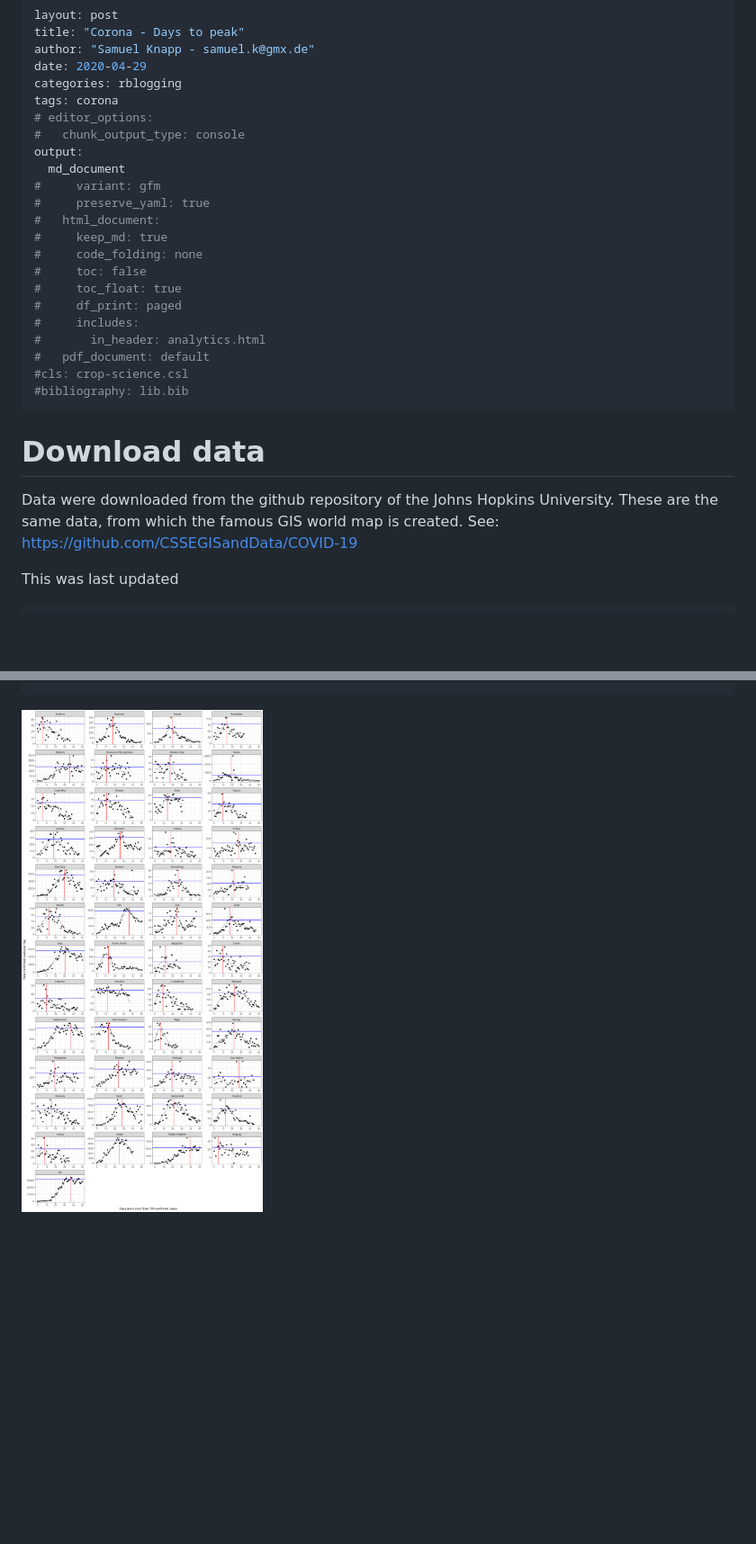
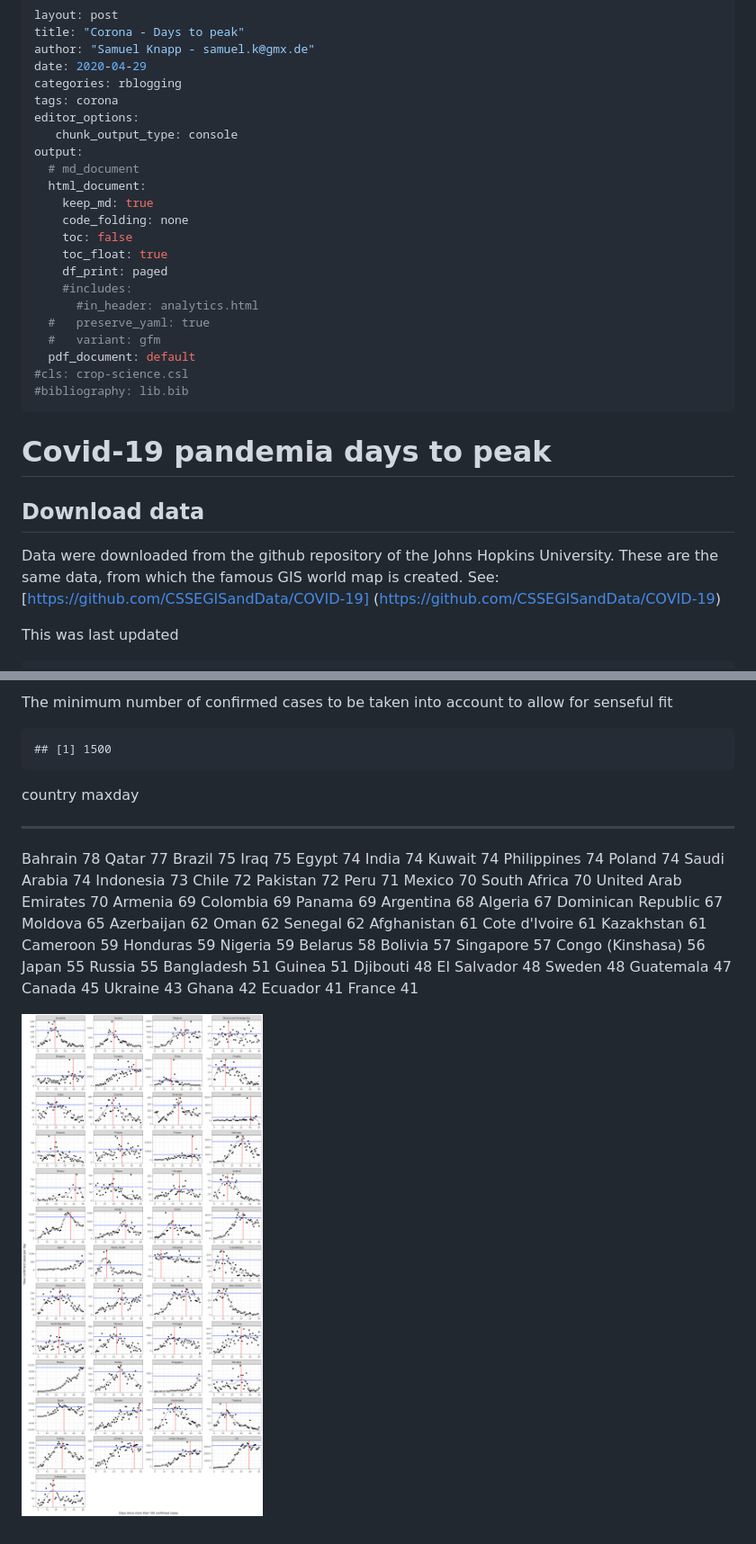
Before and after one commit to dtill/Corona, a Markdown page: DaysToPeak.md, 2 parts joined by grey strips. Shown: that part at 90% size. Rendered like a GitHub page; pictures changed too: {{site.baseurl}}/assets/DaysToPeak/WithPeak-1.png; blank space fills up the shorter version.

````diff
--- a/DaysToPeak.md
+++ b/DaysToPeak.md
@@ -5,21 +5,21 @@ author: "Samuel Knapp - samuel.k@gmx.de"
 date: 2020-04-29
 categories: rblogging
 tags: corona
-# editor_options:
-#   chunk_output_type: console
+editor_options:
+   chunk_output_type: console
 output:
-  md_document
-#     variant: gfm
-#     preserve_yaml: true
-#   html_document:
-#     keep_md: true
-#     code_folding: none
-#     toc: false
-#     toc_float: true
-#     df_print: paged
-#     includes:
-#       in_header: analytics.html
-#   pdf_document: default
+  # md_document
+  html_document:
+    keep_md: true
+    code_folding: none
+    toc: false
+    toc_float: true
+    df_print: paged
+    #includes:
+      #in_header: analytics.html
+  #   preserve_yaml: true
+  #   variant: gfm
+  pdf_document: default
 #cls: crop-science.csl
 #bibliography: lib.bib
 ---
@@ -28,11 +28,11 @@ output:
 
 
 
-
-# Download data
+# Covid-19 pandemia days to peak
+## Download data
 
 Data were downloaded from the github repository of the Johns Hopkins University. These are the same data, from which the famous GIS world map is created.
-See: https://github.com/CSSEGISandData/COVID-19
+See: [https://github.com/CSSEGISandData/COVID-19] (https://github.com/CSSEGISandData/COVID-19)
 
 
 
@@ -59,8 +59,67 @@ This was last updated
 
 
 
+The minimum number of confirmed cases to be taken into account to allow for senseful fit
+
+```
+## [1] 1500
+```
 
 
 
 
-![plot of chunk WithPeak]({{site.baseurl}}/assets/DaysToPeak/WithPeak-1.png)
+
+country                 maxday
+---------------------  -------
+Bahrain                     78
+Qatar                       77
+Brazil                      75
+Iraq                        75
+Egypt                       74
+India                       74
+Kuwait                      74
+Philippines                 74
+Poland                      74
+Saudi Arabia                74
+Indonesia                   73
+Chile                       72
+Pakistan                    72
+Peru                        71
+Mexico                      70
+South Africa                70
+United Arab Emirates        70
+Armenia                     69
+Colombia                    69
+Panama                      69
+Argentina                   68
+Algeria                     67
+Dominican Republic          67
+Moldova                     65
+Azerbaijan                  62
+Oman                        62
+Senegal                     62
+Afghanistan                 61
+Cote d'Ivoire               61
+Kazakhstan                  61
+Cameroon                    59
+Honduras                    59
+Nigeria                     59
+Belarus                     58
+Bolivia                     57
+Singapore                   57
+Congo (Kinshasa)            56
+Japan                       55
+Russia                      55
+Bangladesh                  51
+Guinea                      51
+Djibouti                    48
+El Salvador                 48
+Sweden                      48
+Guatemala                   47
+Canada                      45
+Ukraine                     43
+Ghana                       42
+Ecuador                     41
+France                      41
+
+![]({{site.baseurl}}/assets/DaysToPeak/WithPeak-1.png)<!-- -->
````
Also changed, not shown: other parts of DaysToPeak.md (+1 -1 lines), README.md (+8 -4 lines), 6 other files.
